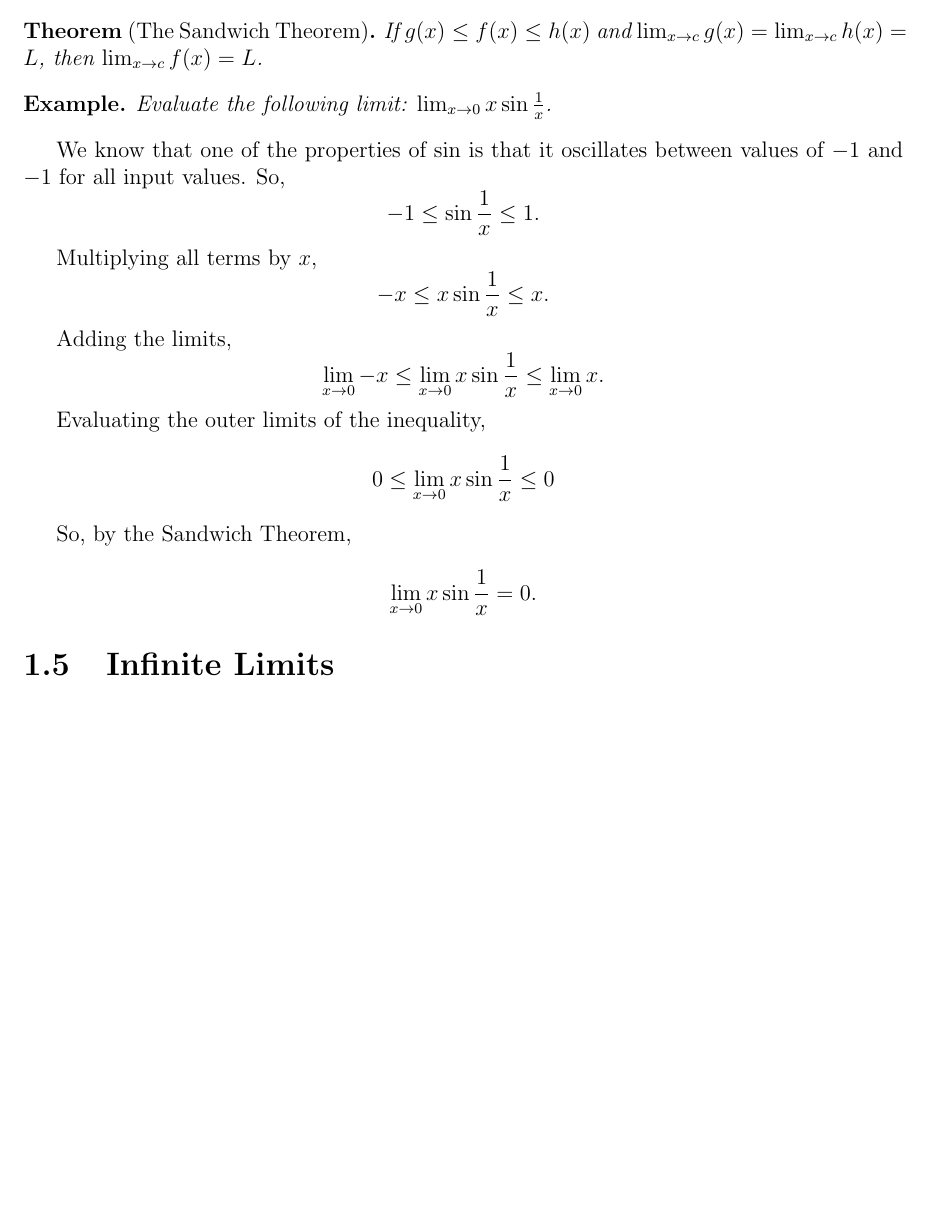
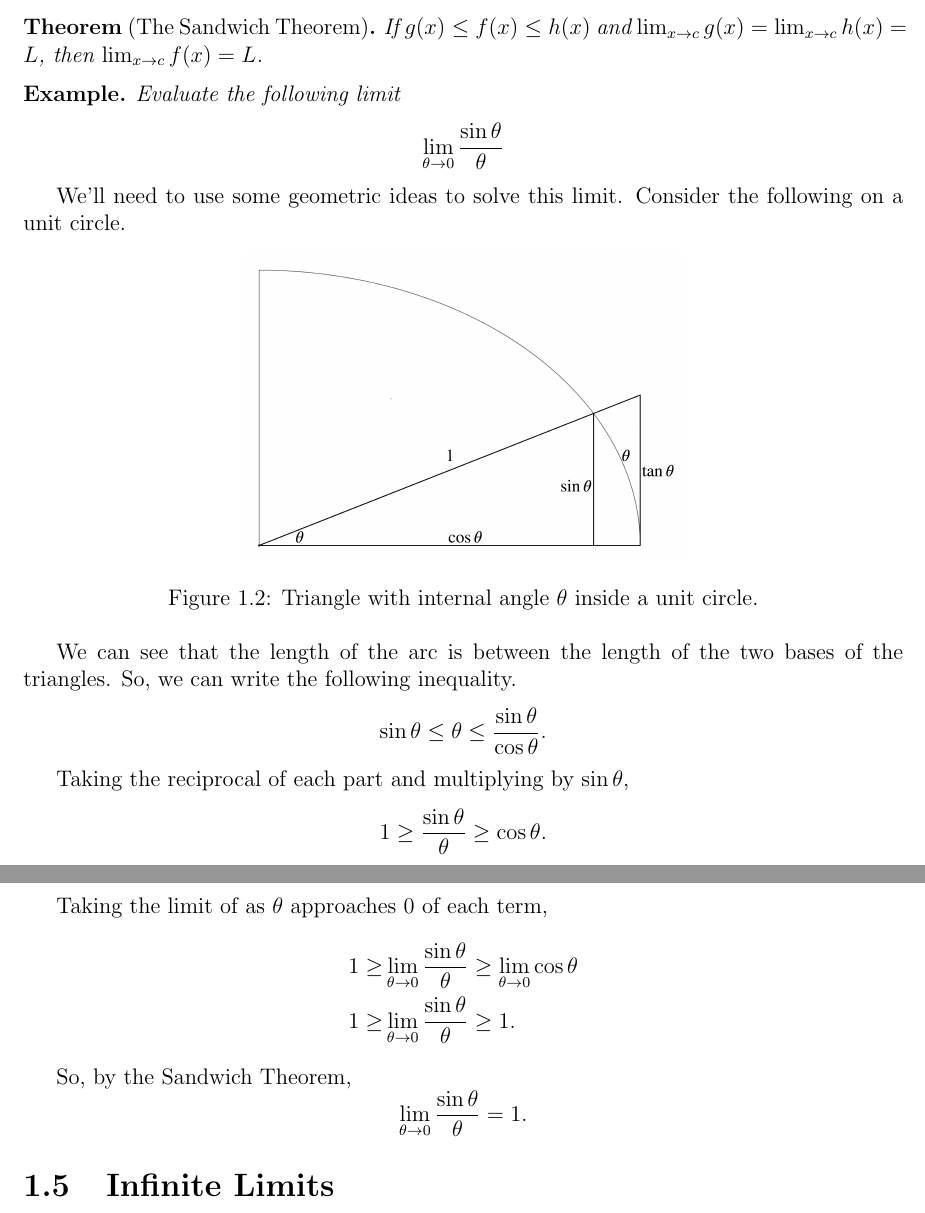
Before and after one commit to wmboyles/Math-Summaries, a LaTeX thesis (calc/main.tex, which reads calc/limits_continuity/sandwich_theorem.tex): part of page 17 of 22 before the commit and two parts of pages 17 and 18 of 23 after it, the two joined at a grey line, cut so that both start at the same text, the shorter picture padded with empty space. Compiled offline with pdfLaTeX.

Commit message:
Change to more notable example for sandwich theorem

```diff
--- a/calc/limits_continuity/sandwich_theorem.tex
+++ b/calc/limits_continuity/sandwich_theorem.tex
@@ -6,30 +6,39 @@ If these two sandwiching functions go to the same value in the limit, then so to
 \end{theorem}
 
 \begin{example}
-	Evaluate the following limit: $\lim_{x \to 0}{x\sin{\frac{1}{x}}}$.
+	Evaluate the following limit
+	\begin{equation*}
+		\lim_{\theta \to 0}{\frac{\sin{\theta}}{\theta}}
+	\end{equation*}
 \end{example}
-We know that one of the properties of $\sin$ is that it oscillates between values of $-1$ and $-1$ for all input values.
-So,
+We'll need to use some geometric ideas to solve this limit.
+Consider the following on a unit circle.
+
+\begin{figure}[H]
+	\label{sin_limit_proof}
+	\centering
+	\includegraphics[width = 0.5\textwidth]{./limits_continuity/sin_limit_proof.png}
+	\caption{\hyperref{}{}{}{Triangle with internal angle $\theta$ inside a unit circle.}}
+\end{figure}
+
+We can see that the length of the arc is between the length of the two bases of the triangles.
+So, we can write the following inequality.
 \begin{equation*}
-	-1 \leq \sin{\frac{1}{x}} \leq 1.
+	\sin{\theta} \leq \theta \leq \frac{\sin{\theta}}{\cos{\theta}}.
 \end{equation*}
 \indent
-Multiplying all terms by $x$,
+Taking the reciprocal of each part and multiplying by $\sin{\theta}$,
 \begin{equation*}
-	-x \leq x\sin{\frac{1}{x}} \leq x.
+	1 \geq \frac{\sin{\theta}}{\theta} \geq \cos{\theta}.
 \end{equation*}
 \indent
-Adding the limits,
-\begin{equation*}
-	\lim_{x\to 0}{-x} \leq \lim_{x \to 0}{x\sin{\frac{1}{x}}} \leq \lim_{x \to 0}{x}.
-\end{equation*}
-\indent
-Evaluating the outer limits of the inequality,
-\begin{equation*}
-	0 \leq \lim_{x \to 0}{x\sin{\frac{1}{x}}} \leq 0
-\end{equation*}
+Taking the limit of as $\theta$ approaches 0 of each term,
+\begin{align*}
+	1 \geq & \lim_{\theta \to 0}{\frac{\sin{\theta}}{\theta}} \geq \lim_{\theta\to 0}{\cos{\theta}} \\
+	1 \geq & \lim_{\theta \to 0}{\frac{\sin{\theta}}{\theta}} \geq 1.
+\end{align*}
 \indent
 So, by the Sandwich Theorem,
 \begin{equation*}
-	\lim_{x \to 0}{x\sin{\frac{1}{x}}} = 0.
+	\lim_{\theta \to 0}{\frac{\sin{\theta}}{\theta}} = 1.
 \end{equation*}
```
Also changed, not shown: calc/limits_continuity/sin_limit_proof.png (added).
